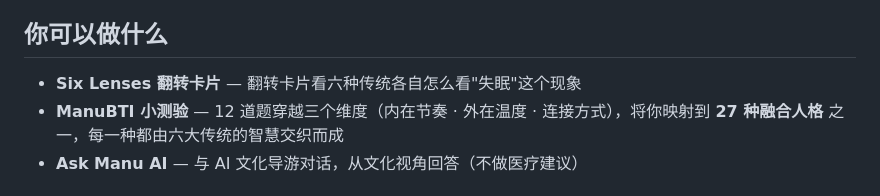
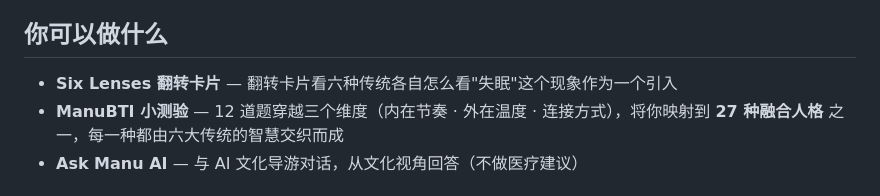
Before and after one commit to Qinging-wu/manu-6lenses, a Markdown page: README_CN.md, the part around the change. GitHub-like rendering.

Commit message:
Revise Six Lenses section introduction
Updated the introduction for the Six Lenses flip card section in the Chinese README.

```diff
--- a/README_CN.md
+++ b/README_CN.md
@@ -12,7 +12,7 @@
 
 ## 你可以做什么
 
-- **Six Lenses 翻转卡片** — 翻转卡片看六种传统各自怎么看"失眠"这个现象
+- **Six Lenses 翻转卡片** — 翻转卡片看六种传统各自怎么看"失眠"这个现象作为一个引入
 - **ManuBTI 小测验** — 12 道题穿越三个维度（内在节奏 · 外在温度 · 连接方式），将你映射到 **27 种融合人格** 之一，每一种都由六大传统的智慧交织而成
 - **Ask Manu AI** — 与 AI 文化导游对话，从文化视角回答（不做医疗建议）
 
```
